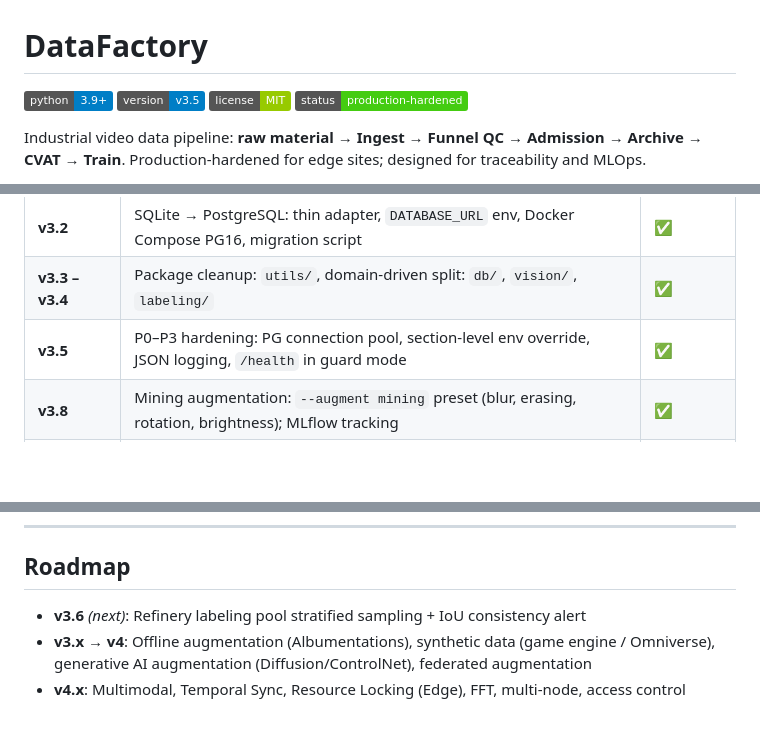
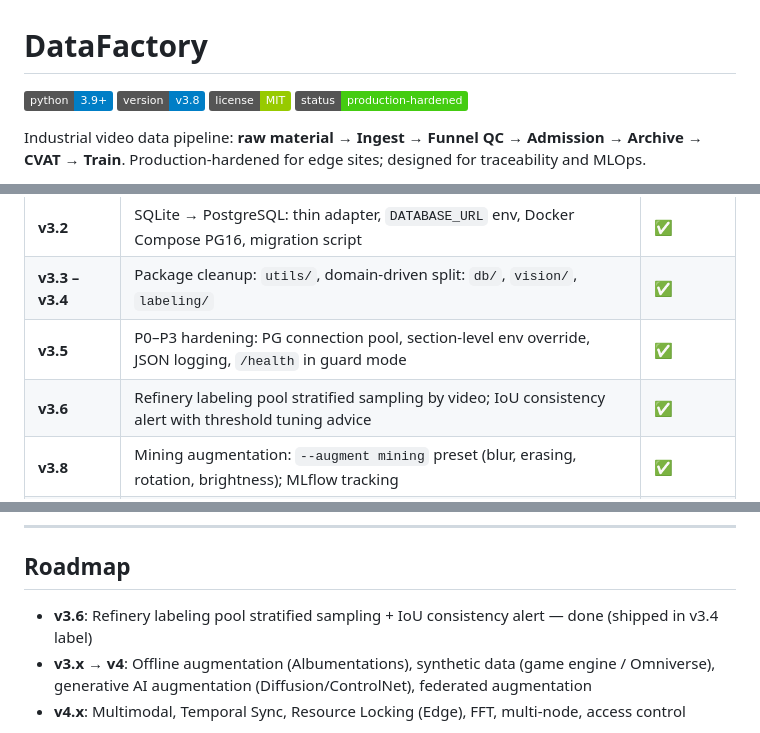
Before and after one commit to smileyimao/DataFactory, a Markdown page: README.md, 3 parts joined by grey strips. Rendered like a GitHub page; badges without logos; blank space fills up the shorter version.

Commit message:
docs: fix version badge v3.5→v3.8; mark v3.6 as shipped
v3.6 features (stratified labeling pool + refinery IoU alert) were
already committed under the v3.4 label. Badge and roadmap now reflect
the actual implemented version (v3.8).

Co-Authored-By: Claude Sonnet 4.6 <noreply@anthropic.com>

```diff
--- a/README.md
+++ b/README.md
@@ -1,7 +1,7 @@
 # DataFactory
 
 ![Python](https://img.shields.io/badge/python-3.9%2B-blue)
-![Version](https://img.shields.io/badge/version-v3.5-informational)
+![Version](https://img.shields.io/badge/version-v3.8-informational)
 ![License](https://img.shields.io/badge/license-MIT-green)
 ![Status](https://img.shields.io/badge/status-production--hardened-brightgreen)
 
@@ -139,6 +139,7 @@ See **docs/architecture.md** and **ROOT_LAYOUT.md** for full directory layout.
 | **v3.2** | SQLite → PostgreSQL: thin adapter, `DATABASE_URL` env, Docker Compose PG16, migration script | ✅ |
 | **v3.3 – v3.4** | Package cleanup: `utils/`, domain-driven split: `db/`, `vision/`, `labeling/` | ✅ |
 | **v3.5** | P0–P3 hardening: PG connection pool, section-level env override, JSON logging, `/health` in guard mode | ✅ |
+| **v3.6** | Refinery labeling pool stratified sampling by video; IoU consistency alert with threshold tuning advice | ✅ |
 | **v3.8** | Mining augmentation: `--augment mining` preset (blur, erasing, rotation, brightness); MLflow tracking | ✅ |
 | **v4.x** | Multimodal, FFT, Edge multi-node, access control, federated augmentation | Design done |
 
@@ -192,7 +193,7 @@ See **docs/settings_guide.md** for the full reference.
 
 ## Roadmap
 
-- **v3.6** *(next)*: Refinery labeling pool stratified sampling + IoU consistency alert
+- **v3.6**: Refinery labeling pool stratified sampling + IoU consistency alert — done (shipped in v3.4 label)
 - **v3.x → v4**: Offline augmentation (Albumentations), synthetic data (game engine / Omniverse), generative AI augmentation (Diffusion/ControlNet), federated augmentation
 - **v4.x**: Multimodal, Temporal Sync, Resource Locking (Edge), FFT, multi-node, access control
 
```
